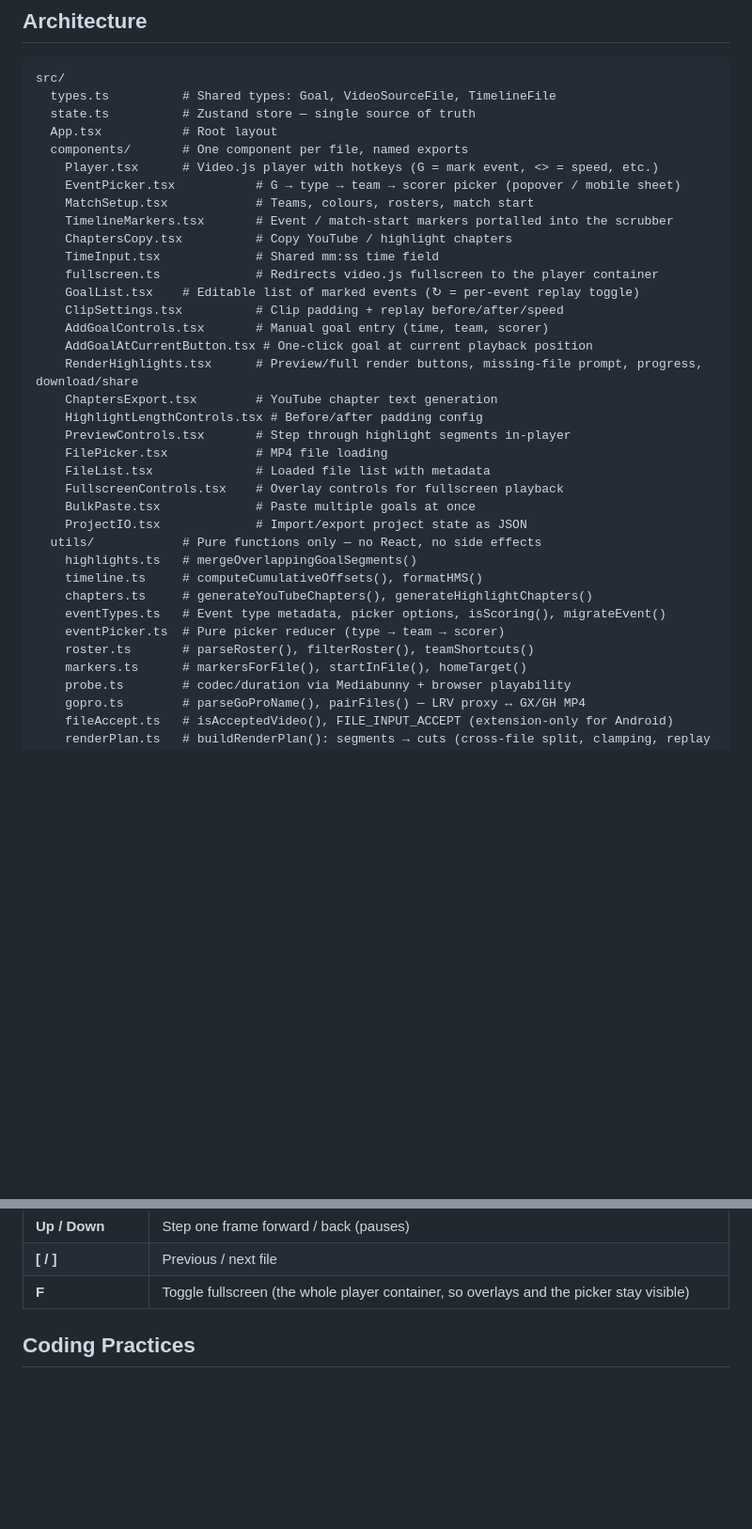
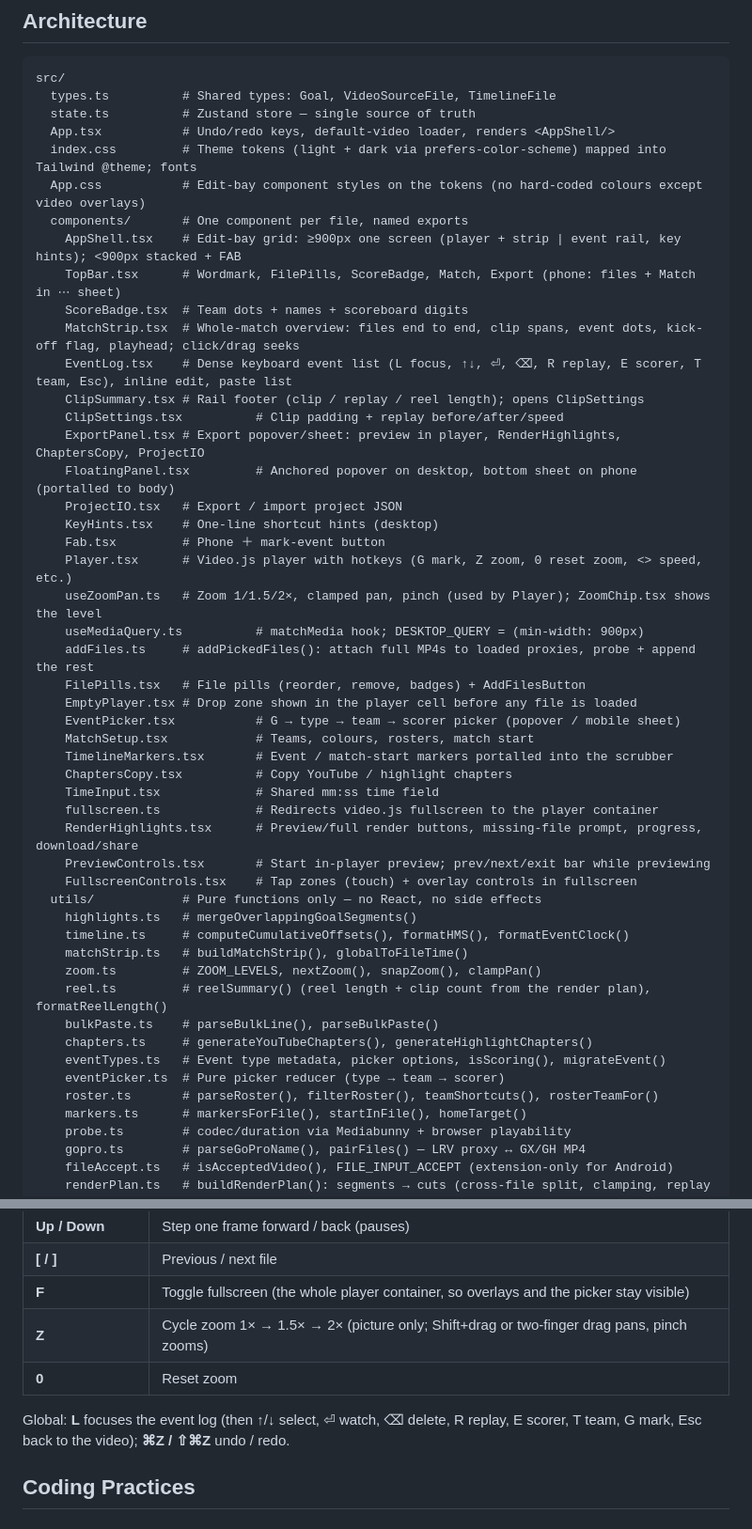
Before and after one commit to laurieainley/shooot, a Markdown page: CLAUDE.md, 2 parts joined by grey strips. Shown at 94% size. Drawn GitHub-style; blank space fills up the shorter version.

Commit message:
docs: edit-bay layout and shortcuts
Co-Authored-By: Claude Opus 5.5 <noreply@anthropic.com>
Claude-Session: https://claude.ai/code/session_01PK9v1f6jtuquzLVrffL9bt

```diff
--- a/CLAUDE.md
+++ b/CLAUDE.md
@@ -43,35 +43,48 @@ npm run test:ui   # Vitest UI
 src/
   types.ts          # Shared types: Goal, VideoSourceFile, TimelineFile
   state.ts          # Zustand store — single source of truth
-  App.tsx           # Root layout
+  App.tsx           # Undo/redo keys, default-video loader, renders <AppShell/>
+  index.css         # Theme tokens (light + dark via prefers-color-scheme) mapped into Tailwind @theme; fonts
+  App.css           # Edit-bay component styles on the tokens (no hard-coded colours except video overlays)
   components/       # One component per file, named exports
-    Player.tsx      # Video.js player with hotkeys (G = mark event, <> = speed, etc.)
+    AppShell.tsx    # Edit-bay grid: ≥900px one screen (player + strip | event rail, key hints); <900px stacked + FAB
+    TopBar.tsx      # Wordmark, FilePills, ScoreBadge, Match, Export (phone: files + Match in ⋯ sheet)
+    ScoreBadge.tsx  # Team dots + names + scoreboard digits
+    MatchStrip.tsx  # Whole-match overview: files end to end, clip spans, event dots, kick-off flag, playhead; click/drag seeks
+    EventLog.tsx    # Dense keyboard event list (L focus, ↑↓, ⏎, ⌫, R replay, E scorer, T team, Esc), inline edit, paste list
+    ClipSummary.tsx # Rail footer (clip / replay / reel length); opens ClipSettings
+    ClipSettings.tsx          # Clip padding + replay before/after/speed
+    ExportPanel.tsx # Export popover/sheet: preview in player, RenderHighlights, ChaptersCopy, ProjectIO
+    FloatingPanel.tsx         # Anchored popover on desktop, bottom sheet on phone (portalled to body)
+    ProjectIO.tsx   # Export / import project JSON
+    KeyHints.tsx    # One-line shortcut hints (desktop)
+    Fab.tsx         # Phone ＋ mark-event button
+    Player.tsx      # Video.js player with hotkeys (G mark, Z zoom, 0 reset zoom, <> speed, etc.)
+    useZoomPan.ts   # Zoom 1/1.5/2×, clamped pan, pinch (used by Player); ZoomChip.tsx shows the level
+    useMediaQuery.ts          # matchMedia hook; DESKTOP_QUERY = (min-width: 900px)
+    addFiles.ts     # addPickedFiles(): attach full MP4s to loaded proxies, probe + append the rest
+    FilePills.tsx   # File pills (reorder, remove, badges) + AddFilesButton
+    EmptyPlayer.tsx # Drop zone shown in the player cell before any file is loaded
     EventPicker.tsx           # G → type → team → scorer picker (popover / mobile sheet)
     MatchSetup.tsx            # Teams, colours, rosters, match start
     TimelineMarkers.tsx       # Event / match-start markers portalled into the scrubber
     ChaptersCopy.tsx          # Copy YouTube / highlight chapters
     TimeInput.tsx             # Shared mm:ss time field
     fullscreen.ts             # Redirects video.js fullscreen to the player container
-    GoalList.tsx    # Editable list of marked events (↻ = per-event replay toggle)
-    ClipSettings.tsx          # Clip padding + replay before/after/speed
-    AddGoalControls.tsx       # Manual goal entry (time, team, scorer)
-    AddGoalAtCurrentButton.tsx # One-click goal at current playback position
     RenderHighlights.tsx      # Preview/full render buttons, missing-file prompt, progress, download/share
-    ChaptersExport.tsx        # YouTube chapter text generation
-    HighlightLengthControls.tsx # Before/after padding config
-    PreviewControls.tsx       # Step through highlight segments in-player
-    FilePicker.tsx            # MP4 file loading
-    FileList.tsx              # Loaded file list with metadata
-    FullscreenControls.tsx    # Overlay controls for fullscreen playback
-    BulkPaste.tsx             # Paste multiple goals at once
-    ProjectIO.tsx             # Import/export project state as JSON
+    PreviewControls.tsx       # Start in-player preview; prev/next/exit bar while previewing
+    FullscreenControls.tsx    # Tap zones (touch) + overlay controls in fullscreen
   utils/            # Pure functions only — no React, no side effects
     highlights.ts   # mergeOverlappingGoalSegments()
-    timeline.ts     # computeCumulativeOffsets(), formatHMS()
+    timeline.ts     # computeCumulativeOffsets(), formatHMS(), formatEventClock()
+    matchStrip.ts   # buildMatchStrip(), globalToFileTime()
+    zoom.ts         # ZOOM_LEVELS, nextZoom(), snapZoom(), clampPan()
+    reel.ts         # reelSummary() (reel length + clip count from the render plan), formatReelLength()
+    bulkPaste.ts    # parseBulkLine(), parseBulkPaste()
     chapters.ts     # generateYouTubeChapters(), generateHighlightChapters()
     eventTypes.ts   # Event type metadata, picker options, isScoring(), migrateEvent()
     eventPicker.ts  # Pure picker reducer (type → team → scorer)
-    roster.ts       # parseRoster(), filterRoster(), teamShortcuts()
+    roster.ts       # parseRoster(), filterRoster(), teamShortcuts(), rosterTeamFor()
     markers.ts      # markersForFile(), startInFile(), homeTarget()
     probe.ts        # codec/duration via Mediabunny + browser playability
     gopro.ts        # parseGoProName(), pairFiles() — LRV proxy ↔ GX/GH MP4
@@ -103,6 +116,10 @@ src/
 | **Up / Down** | Step one frame forward / back (pauses) |
 | **[ / ]** | Previous / next file |
 | **F** | Toggle fullscreen (the whole player container, so overlays and the picker stay visible) |
+| **Z** | Cycle zoom 1× → 1.5× → 2× (picture only; Shift+drag or two-finger drag pans, pinch zooms) |
+| **0** | Reset zoom |
+
+Global: **L** focuses the event log (then ↑/↓ select, ⏎ watch, ⌫ delete, R replay, E scorer, T team, G mark, Esc back to the video); **⌘Z / ⇧⌘Z** undo / redo.
 
 ## Coding Practices
 
```
